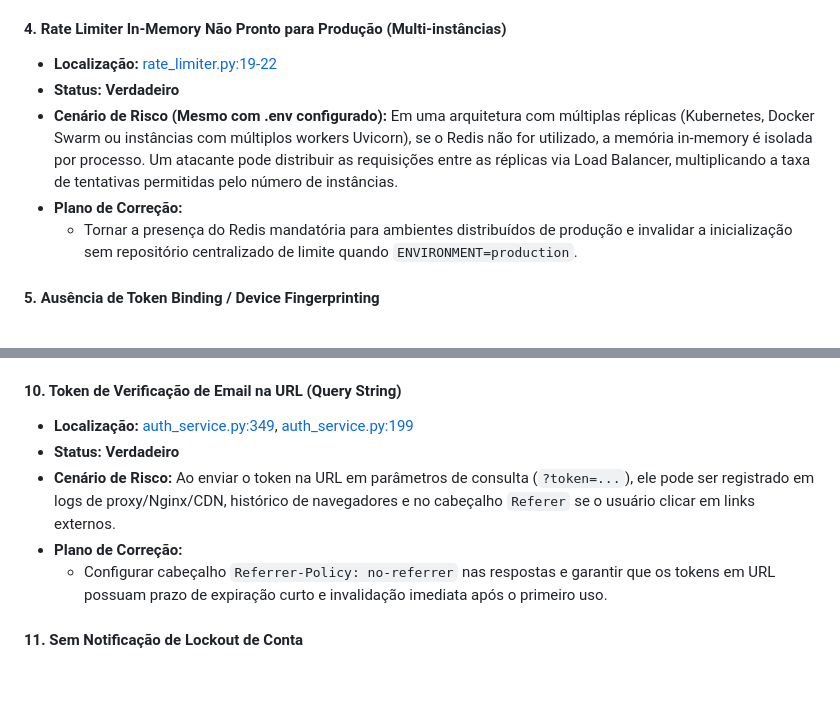
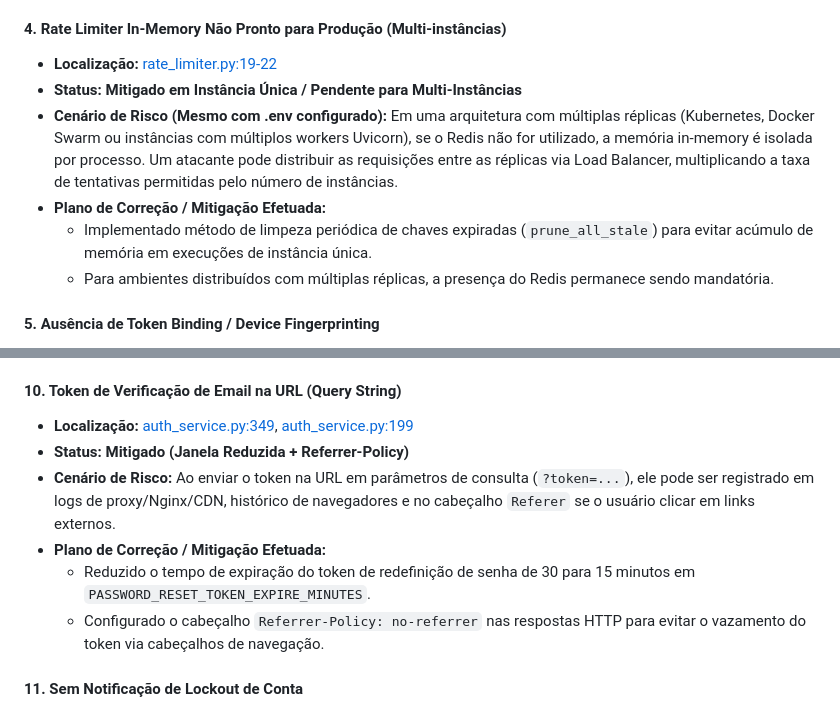
Before and after one commit to NdondaDaniel2020/Auth, a Markdown page: vunerabilidades.md, 2 parts joined by grey strips. Drawn GitHub-style; blank space fills up the shorter version.

Commit message:
docs(security): update vulnerability report with Phase 2 mitigations

```diff
--- a/vunerabilidades.md
+++ b/vunerabilidades.md
@@ -61,11 +61,12 @@ Este documento apresenta a análise técnica detalhada do projeto `Auth` em rela
 
 #### **4. Rate Limiter In-Memory Não Pronto para Produção (Multi-instâncias)**
 - **Localização:** [rate_limiter.py:19-22](file:///spot/NdDaniel/Code/Estudo/Auth/app/core/rate_limiter.py#L19-L22)
-- **Status:** **Verdadeiro**
+- **Status:** **Mitigado em Instância Única / Pendente para Multi-Instâncias**
 - **Cenário de Risco (Mesmo com .env configurado):**
   Em uma arquitetura com múltiplas réplicas (Kubernetes, Docker Swarm ou instâncias com múltiplos workers Uvicorn), se o Redis não for utilizado, a memória in-memory é isolada por processo. Um atacante pode distribuir as requisições entre as réplicas via Load Balancer, multiplicando a taxa de tentativas permitidas pelo número de instâncias.
-- **Plano de Correção:**
-  - Tornar a presença do Redis mandatória para ambientes distribuídos de produção e invalidar a inicialização sem repositório centralizado de limite quando `ENVIRONMENT=production`.
+- **Plano de Correção / Mitigação Efetuada:**
+  - Implementado método de limpeza periódica de chaves expiradas (`prune_all_stale`) para evitar acúmulo de memória em execuções de instância única.
+  - Para ambientes distribuídos com múltiplas réplicas, a presença do Redis permanece sendo mandatória.
 
 #### **5. Ausência de Token Binding / Device Fingerprinting**
 - **Localização:** [security.py:58-78](file:///spot/NdDaniel/Code/Estudo/Auth/app/core/security.py#L58-L78)
@@ -113,11 +114,12 @@ Este documento apresenta a análise técnica detalhada do projeto `Auth` em rela
 
 #### **10. Token de Verificação de Email na URL (Query String)**
 - **Localização:** [auth_service.py:349](file:///spot/NdDaniel/Code/Estudo/Auth/app/services/auth_service.py#L349), [auth_service.py:199](file:///spot/NdDaniel/Code/Estudo/Auth/app/services/auth_service.py#L199)
-- **Status:** **Verdadeiro**
+- **Status:** **Mitigado (Janela Reduzida + Referrer-Policy)**
 - **Cenário de Risco:**
   Ao enviar o token na URL em parâmetros de consulta (`?token=...`), ele pode ser registrado em logs de proxy/Nginx/CDN, histórico de navegadores e no cabeçalho `Referer` se o usuário clicar em links externos.
-- **Plano de Correção:**
-  - Configurar cabeçalho `Referrer-Policy: no-referrer` nas respostas e garantir que os tokens em URL possuam prazo de expiração curto e invalidação imediata após o primeiro uso.
+- **Plano de Correção / Mitigação Efetuada:**
+  - Reduzido o tempo de expiração do token de redefinição de senha de 30 para 15 minutos em `PASSWORD_RESET_TOKEN_EXPIRE_MINUTES`.
+  - Configurado o cabeçalho `Referrer-Policy: no-referrer` nas respostas HTTP para evitar o vazamento do token via cabeçalhos de navegação.
 
 #### **11. Sem Notificação de Lockout de Conta**
 - **Localização:** [user_service.py:110-118](file:///spot/NdDaniel/Code/Estudo/Auth/app/services/user_service.py#L110-L118)
```
